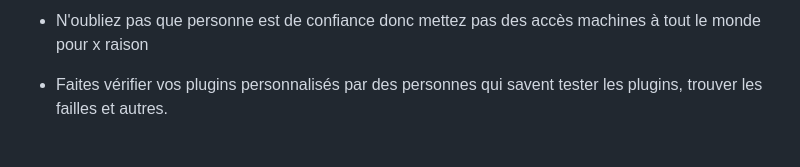
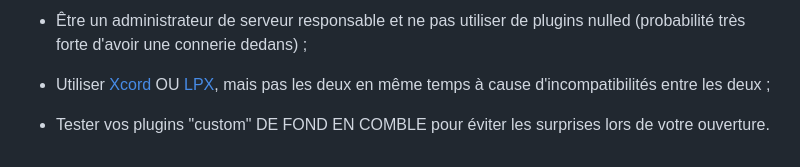
Before and after one commit to idotek/MinecraftSecurity, a Markdown page: README.md, the part around one of its changes. Rendered like a GitHub page.

Commit message:
Clarified README.md for improved understanding

```diff
--- a/README.md
+++ b/README.md
@@ -61,4 +64,6 @@
 
-- N'oubliez pas que personne est de confiance donc mettez pas des accès machines à tout le monde pour x raison
+- Être un administrateur de serveur responsable et ne pas utiliser de plugins nulled (probabilité très forte d'avoir une connerie dedans) ;
 
-- Faites vérifier vos plugins personnalisés par des personnes qui savent tester les plugins, trouver les failles et autres.
+- Utiliser [Xcord](https://builtbybit.com/resources/xcord-high-performance-anti-bot.16843/) OU [LPX](https://builtbybit.com/resources/lpx-antipacketexploit-antinettycrasher.15709), mais pas les deux en même temps à cause d'incompatibilités entre les deux ;
+
+- Tester vos plugins "custom" DE FOND EN COMBLE pour éviter les surprises lors de votre ouverture.
```
Also changed, not shown: other parts of README.md (+34 -31 lines).
